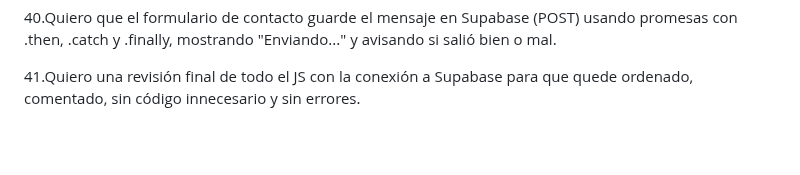
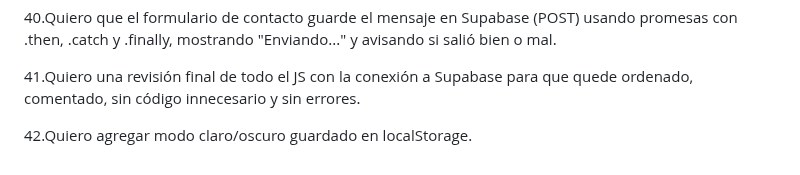
Before and after one commit to maxifasce2018-svg/app-web-cliente-Maximiliano-Fascetta, a Markdown page: Prediccion.md, the part around the change. Rendered like a GitHub page; blank space fills up the shorter version.

```diff
--- a/Prediccion.md
+++ b/Prediccion.md
@@ -81,3 +81,5 @@ cetral y footer, sobre una tienda de cartas.
 40.Quiero que el formulario de contacto guarde el mensaje en Supabase (POST) usando promesas con .then, .catch y .finally, mostrando "Enviando..." y avisando si salió bien o mal.
 
 41.Quiero una revisión final de todo el JS con la conexión a Supabase para que quede ordenado, comentado, sin código innecesario y sin errores.
+
+42.Quiero agregar modo claro/oscuro guardado en localStorage.
```
